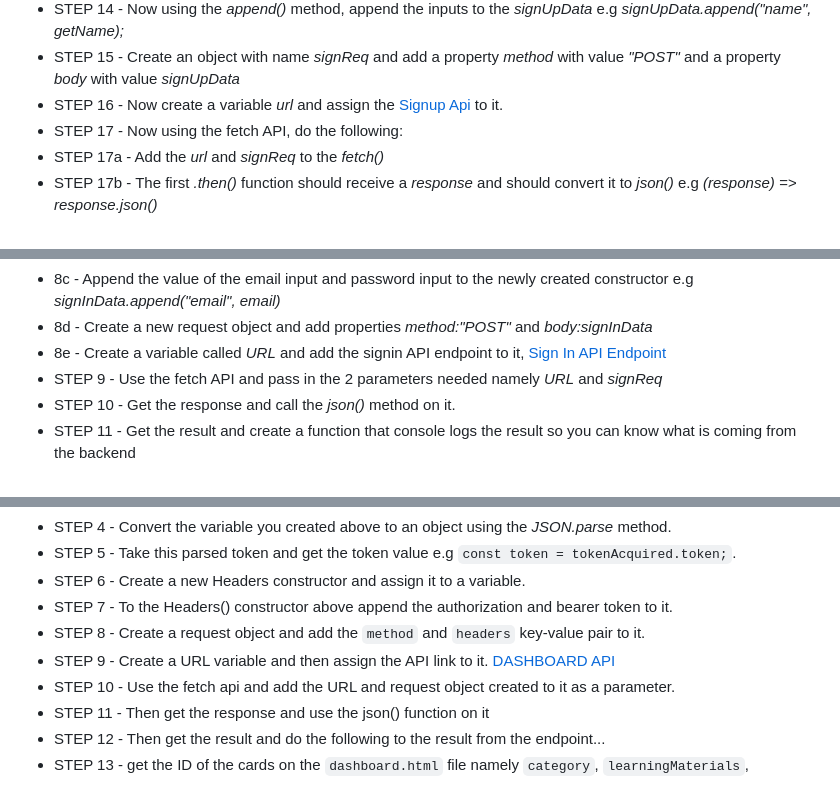
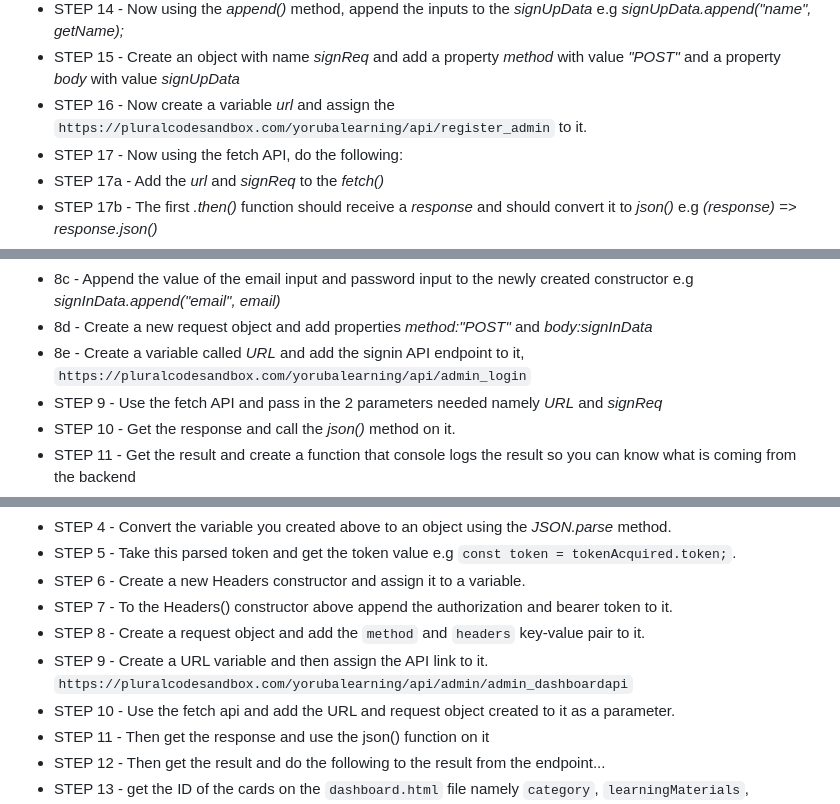
Before and after one commit to Juadebfm/Yoruba_ALoud_Feb_Cohort, a Markdown page: README.md, 3 parts joined by grey strips. Drawn GitHub-style.

```diff
--- a/README.md
+++ b/README.md
@@ -104,7 +104,7 @@ Below are the steps needed to actualize the JavaScript Code for the Sign Up sect
 - STEP 13 - Now when done with all the checks above, in the last _else_ block create a variable called _signUpData_ and assign a form data object instance to it e.g _new FormData()_
 - STEP 14 - Now using the _append()_ method, append the inputs to the _signUpData_ e.g _signUpData.append("name", getName);_
 - STEP 15 - Create an object with name _signReq_ and add a property _method_ with value _"POST"_ and a property _body_ with value _signUpData_
-- STEP 16 - Now create a variable _url_ and assign the [Signup Api](https://pluralcodesandbox.com/yorubalearning/api/register_admin) to it.
+- STEP 16 - Now create a variable _url_ and assign the `https://pluralcodesandbox.com/yorubalearning/api/register_admin` to it.
 - STEP 17 - Now using the fetch API, do the following:
 - STEP 17a - Add the _url_ and _signReq_ to the _fetch()_
 - STEP 17b - The first _.then()_ function should receive a _response_ and should convert it to _json()_ e.g _(response) => response.json()_
@@ -126,7 +126,7 @@ Below are the steps needed to actualize the JavaScript Code for the Sign In sect
 - 8b - Assign a new _FormData()_ constructor to a variable called _signInData_
 - 8c - Append the value of the email input and password input to the newly created constructor e.g _signInData.append("email", email)_
 - 8d - Create a new request object and add properties _method:"POST"_ and _body:signInData_
-- 8e - Create a variable called _URL_ and add the signin API endpoint to it, [Sign In API Endpoint](https://pluralcodesandbox.com/yorubalearning/api/admin_login)
+- 8e - Create a variable called _URL_ and add the signin API endpoint to it, `https://pluralcodesandbox.com/yorubalearning/api/admin_login`
 - STEP 9 - Use the fetch API and pass in the 2 parameters needed namely _URL_ and _signReq_
 - STEP 10 - Get the response and call the _json()_ method on it.
 - STEP 11 - Get the result and create a function that console logs the result so you can know what is coming from the backend
@@ -150,7 +150,7 @@ Below are the steps needed to actualize the JavaScript Code for the Sign In sect
 - STEP 6 - Create a new Headers constructor and assign it to a variable.
 - STEP 7 - To the Headers() constructor above append the authorization and bearer token to it.
 - STEP  8 - Create a request object and add the `method` and `headers` key-value pair to it.
-- STEP 9 - Create a URL variable and then assign the API link to it. [DASHBOARD API](https://pluralcodesandbox.com/yorubalearning/api/admin/admin_dashboardapi)
+- STEP 9 - Create a URL variable and then assign the API link to it. `https://pluralcodesandbox.com/yorubalearning/api/admin/admin_dashboardapi`
 - STEP 10 - Use the fetch api and add the URL and request object created to it as a parameter.
 - STEP 11 - Then get the response and use the json() function on it
 - STEP 12 - Then get the result and do the following to the result from the endpoint...
```
Also changed, not shown: other parts of README.md (+1 -1 lines).
